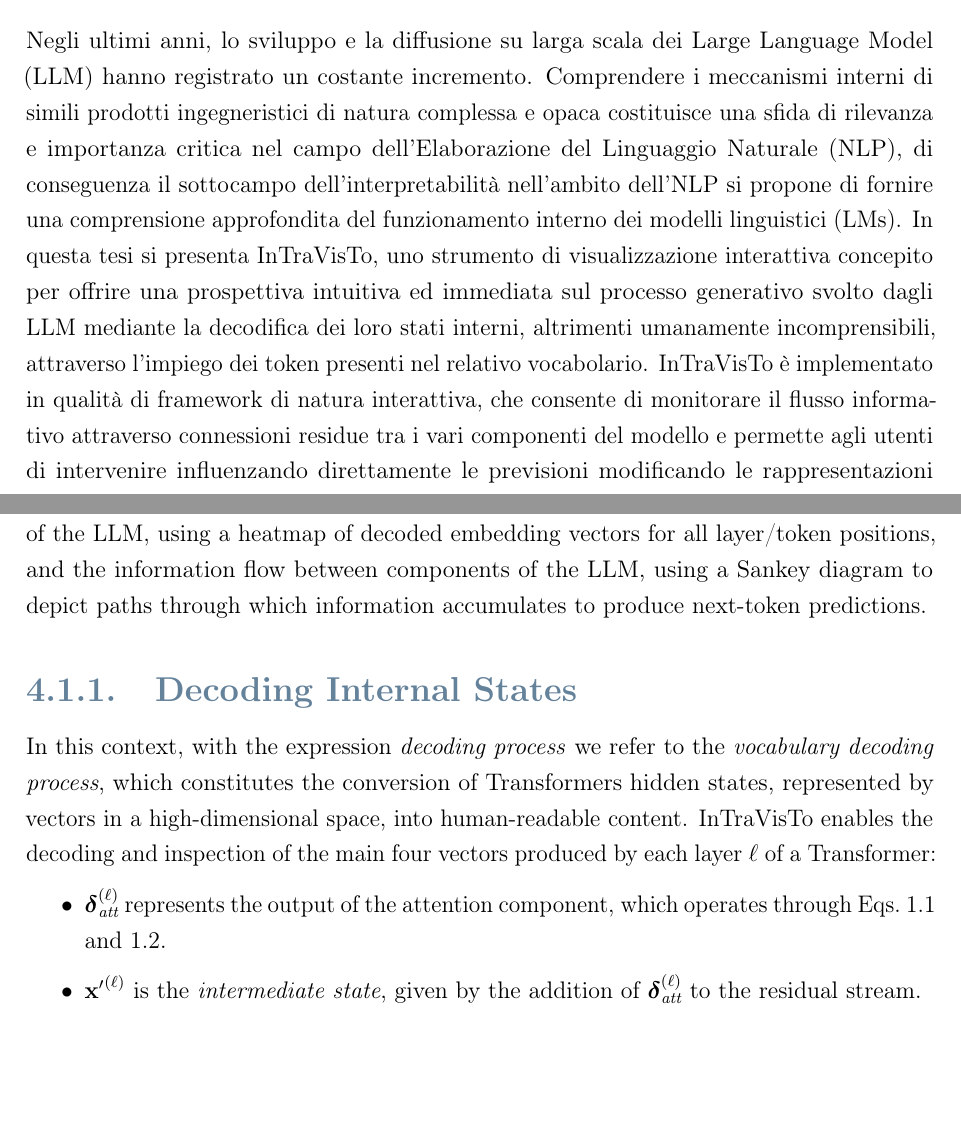
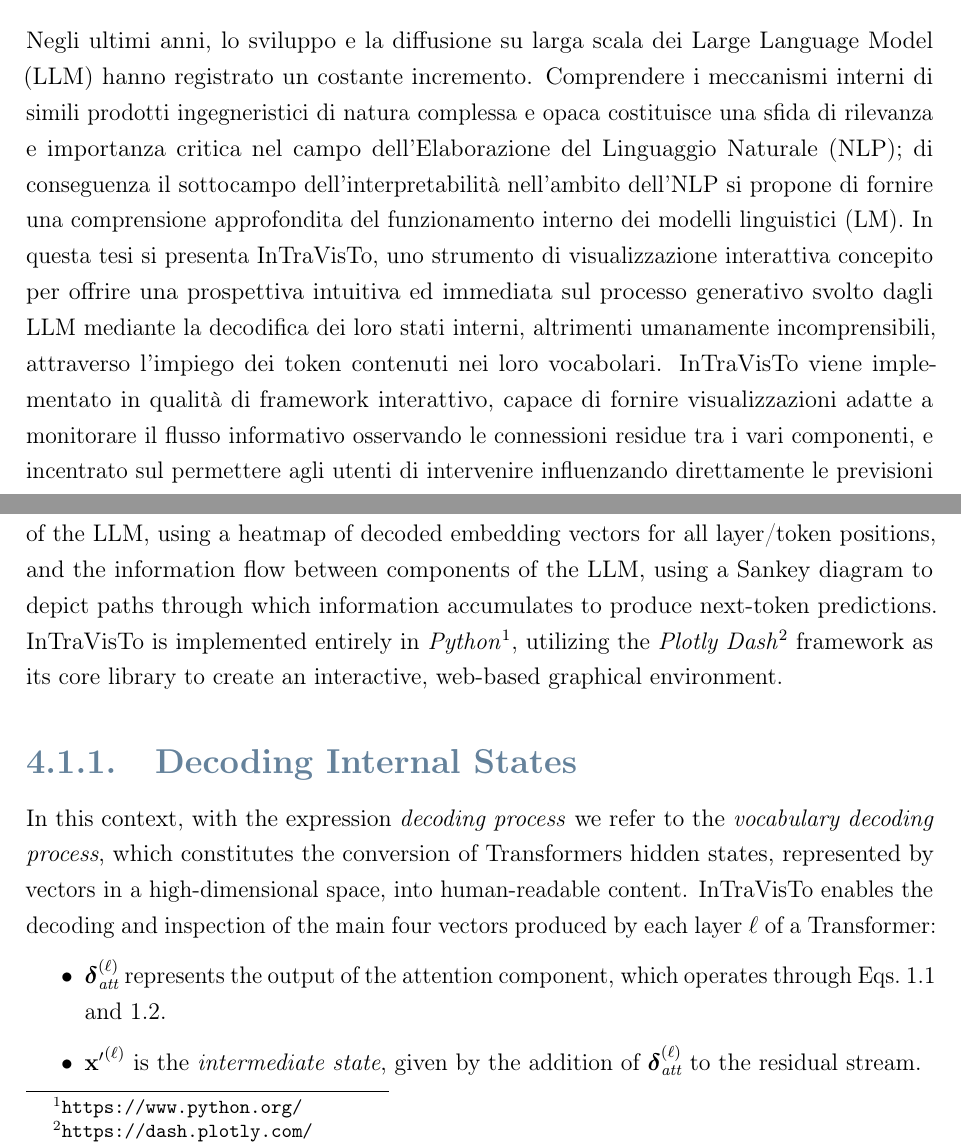
Before and after one commit to daviderigamonti/Interpreting-LLMs, a LaTeX thesis (Thesis/Thesis.tex, which reads Thesis/Chapters/4_Methodology.tex): two parts of pages 7 and 57 of 172, joined at a grey line, cut so that both start at the same text, the shorter picture padded with empty space. Compiled offline with pdfLaTeX.

Commit message:
Thesis updated italian abstract and footnotes

```diff
--- a/Thesis/Chapters/4_Methodology.tex
+++ b/Thesis/Chapters/4_Methodology.tex
@@ -7,6 +7,7 @@ The first section is dedicated to the exploration of the main features pertainin
 
 \emph{InTraVisTo} is an open-source visualization tool depicting the internal computations performed within a Transformer.
 The tool provides visualizations of both the internal state of the LLM, using a heatmap of decoded embedding vectors for all layer/token positions, and the information flow between components of the LLM, using a Sankey diagram to depict paths through which information accumulates to produce next-token predictions.
+InTraVisTo is implemented entirely in \emph{Python}\footnote{\rlap{\url{https://www.python.org/}}}, utilizing the \emph{Plotly Dash}\footnote{\rlap{\url{https://dash.plotly.com/}}} framework as its core library to create an interactive, web-based graphical environment.
 
 \subsection{Decoding Internal States}\label{ssec:method_intravisto_decoding}
 
--- a/Thesis/Thesis.tex
+++ b/Thesis/Thesis.tex
@@ -196,8 +196,6 @@ Overall, this thesis confirms previous findings on new architectures and introdu
 % ABSTRACT IN ITALIAN
 \chapter*{Abstract in lingua italiana}
 Negli ultimi anni, lo sviluppo e la diffusione su larga scala dei Large Language Model (LLM) hanno registrato un costante incremento.
-Comprendere i meccanismi interni di simili prodotti ingegneristici di natura complessa e opaca costituisce una sfida di rilevanza e importanza critica nel campo dell'Elaborazione del Linguaggio Naturale (NLP), di conseguenza il sottocampo dell'interpretabilità nell'ambito dell'NLP si propone di fornire una comprensione approfondita del funzionamento interno dei modelli linguistici (LMs).
-In questa tesi si presenta InTraVisTo, uno strumento di visualizzazione interattiva concepito per offrire una prospettiva intuitiva ed immediata sul processo generativo svolto dagli LLM mediante la decodifica dei loro stati interni, altrimenti umanamente incomprensibili, attraverso l'impiego dei token presenti nel relativo vocabolario.
-InTraVisTo è implementato in qualità di framework di natura interattiva, che consente di monitorare il flusso informativo attraverso connessioni residue tra i vari componenti del modello e permette agli utenti di intervenire influenzando direttamente le previsioni modificando le rappresentazioni interne appartenenti al modello.
-Inoltre, in questa ricerca vengono analizzati gli LLM più recenti al fine di verificare se conservino le proprietà lineari all'interno dei rispettivi spazi di embedding, adoperando il consolidato framework di analisi semantica basato sulle analogie tra parole, evidenziando come i modelli di ultima generazione siano capaci di codificare un sorprendente numero di relazioni semantiche nei loro embedding.
-In aggiunta, questo lavoro esamina le possibilità di ottenere previsioni di primo ordine attraverso la concatenazione degli embedding di input e output su modelli di larga scala, verificando se gli LLM approssimino intrinsecamente la struttura di un modello di Markov.
+Comprendere i meccanismi interni di simili prodotti ingegneristici di natura complessa e opaca costituisce una sfida di rilevanza e importanza critica nel campo dell'Elaborazione del Linguaggio Naturale (NLP); di conseguenza il sottocampo dell'interpretabilità nell'ambito dell'NLP si propone di fornire una comprensione approfondita del funzionamento interno dei modelli linguistici (LM).
+In questa tesi si presenta InTraVisTo, uno strumento di visualizzazione interattiva concepito per offrire una prospettiva intuitiva ed immediata sul processo generativo svolto dagli LLM mediante la decodifica dei loro stati interni, altrimenti umanamente incomprensibili, attraverso l'impiego dei token contenuti nei loro vocabolari.
+InTraVisTo viene implementato in qualità di framework interattivo, capace di fornire visualizzazioni adatte a monitorare il flusso informativo osservando le connessioni residue tra i vari componenti, e incentrato sul permettere agli utenti di intervenire influenzando direttamente le previsioni del modello attraverso la modifica delle sue rappresentazioni interne.
```
Also changed, not shown: Thesis/Thesis.tex (4 more changed lines).
